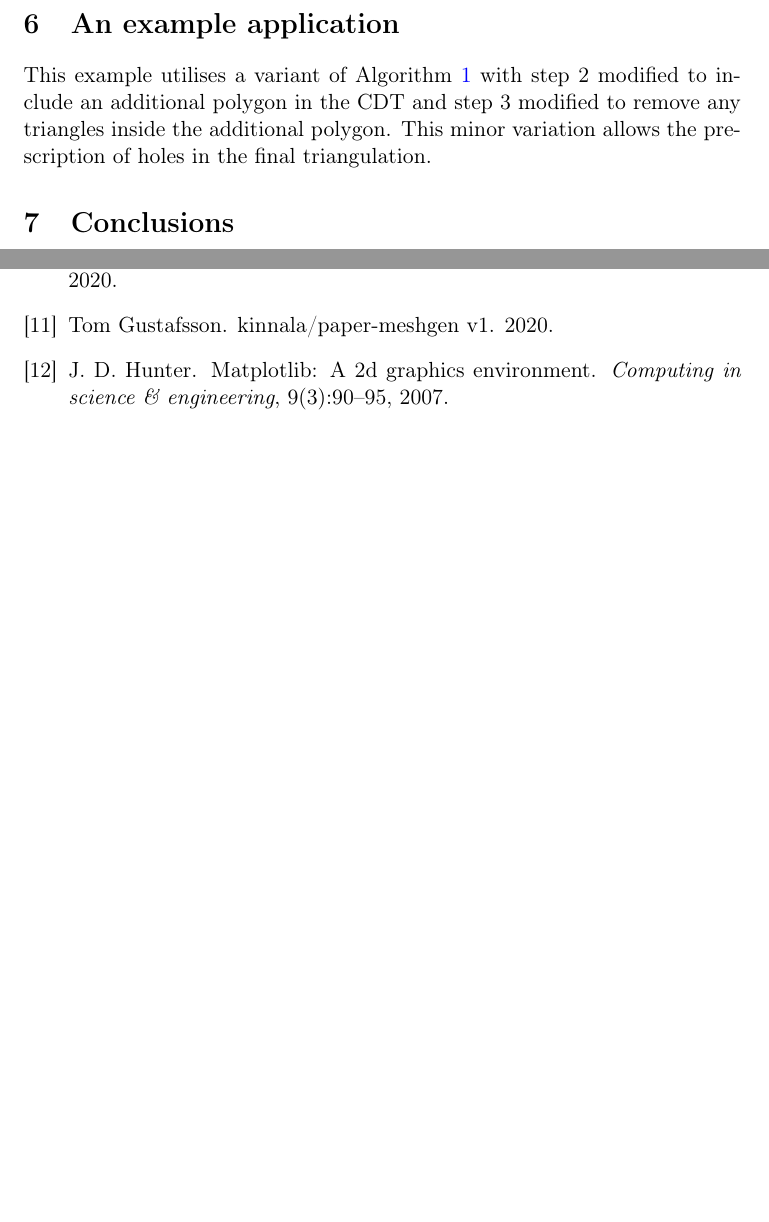
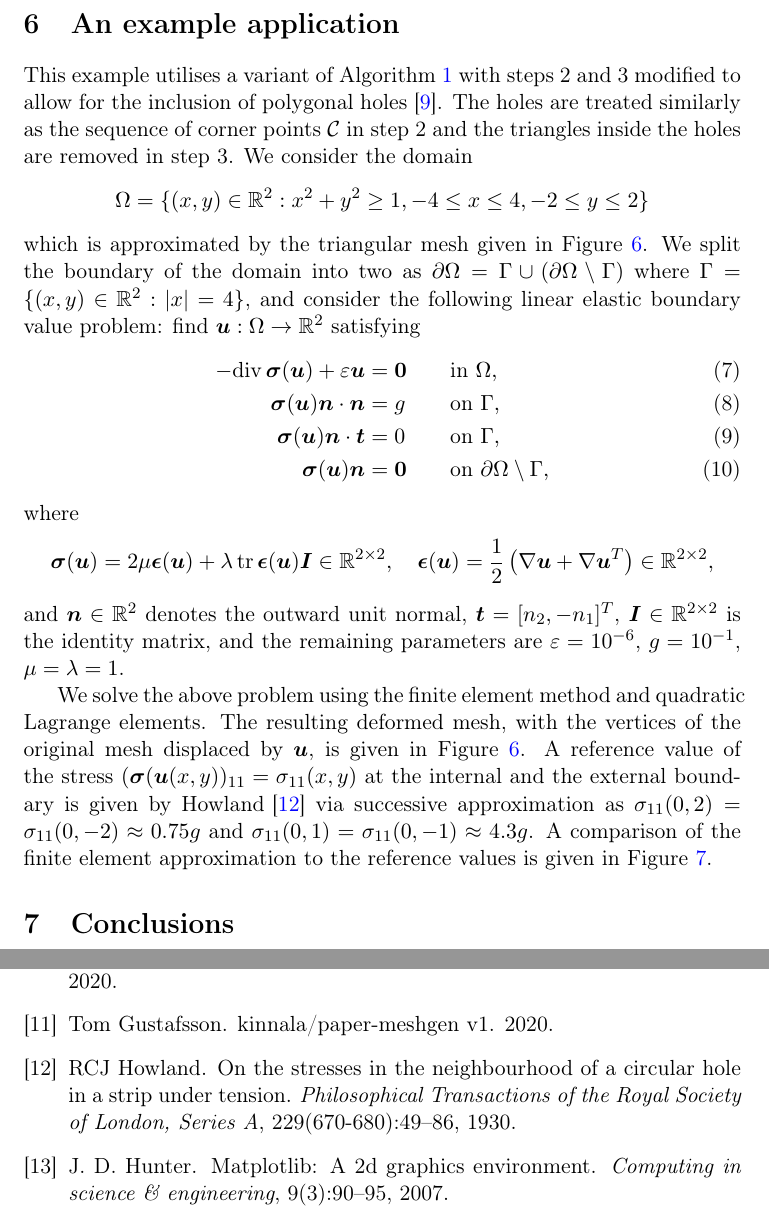
Before and after one commit to kinnala/paper-meshgen, a LaTeX paper (paper/meshgen.tex): two parts of pages 9 and 10 of 11 before the commit and two parts of pages 9 and 12 of 13 after it, joined at a grey line, cut so that both start at the same text, the shorter picture padded with empty space. Compiled offline with pdfLaTeX; a missing bibliography style is replaced by a similar one.

Commit message:
Updated version of the manuscript

```diff
--- a/paper/meshgen.tex
+++ b/paper/meshgen.tex
@@ -357,7 +357,40 @@ interior angles on the boundary.
 
 \section{An example application}
 
-This example utilises a variant of Algorithm~\ref{alg:meshgen} with step 2
-modified to include an additional polygon in the CDT and step 3 modified to
-remove any triangles inside the additional polygon.  This minor variation
-allows the prescription of holes in the final triangulation.
+This example utilises a variant of Algorithm~\ref{alg:meshgen} with steps 2 and 3
+modified to allow for the inclusion of polygonal holes~\cite{adaptmesh2020}.
+The holes are treated similarly as the sequence of corner points $\mathcal{C}$ in step 2
+and the triangles inside the holes are removed in step 3.
+We consider the domain
+\[
+\Omega = \{ (x, y) \in \mathbb{R}^2 : x^2 + y^2 \geq 1, -4 \leq x \leq 4,-2 \leq y \leq 2\}
+\]
+which is approximated by the triangular mesh given in Figure~\ref{fig:kirsch}.
+We split the boundary of the domain into two as $\partial \Omega = \Gamma \cup (\partial \Omega \setminus \Gamma)$
+where $\Gamma = \{ (x, y) \in \mathbb{R}^2 : |x|=4 \}$, and
+consider the following linear elastic boundary value problem: find $\boldsymbol{u} : \Omega \rightarrow \mathbb{R}^2$ satisfying
+\begin{alignat}{2}
+  -\mathrm{div}\,\boldsymbol{\sigma}(\boldsymbol{u}) + \varepsilon \boldsymbol{u} &= \boldsymbol{0} \qquad &&\text{in $\Omega$},\\
+  \boldsymbol{\sigma}(\boldsymbol{u})\boldsymbol{n} \cdot \boldsymbol{n} &= g \qquad &&\text{on $\Gamma$},\\
+  \boldsymbol{\sigma}(\boldsymbol{u})\boldsymbol{n} \cdot \boldsymbol{t} &= 0 \qquad &&\text{on $\Gamma$},\\
+  \boldsymbol{\sigma}(\boldsymbol{u})\boldsymbol{n} &= \boldsymbol{0} \qquad &&\text{on $\partial \Omega \setminus \Gamma$},
+\end{alignat}
+where
+\[
+\boldsymbol{\sigma}(\boldsymbol{u}) = 2 \mu \boldsymbol{\epsilon}(\boldsymbol{u}) + \lambda \,\mathrm{tr}\,\boldsymbol{\epsilon}(\boldsymbol{u}) \boldsymbol{I} \in \mathbb{R}^{2 \times 2}, \quad \boldsymbol{\epsilon}(\boldsymbol{u}) = \frac12\left(\nabla \boldsymbol{u} + \nabla \boldsymbol{u}^T\right) \in \mathbb{R}^{2 \times 2},
+\]
+and
+$\boldsymbol{n} \in \mathbb{R}^2$ denotes the outward unit normal, $\boldsymbol{t} = [n_2, -n_1]^T$,
+$\boldsymbol{I} \in \mathbb{R}^{2 \times 2}$ is the identity matrix,
+and the remaining parameters are $\varepsilon = 10^{-6}$, $g = 10^{-1}$, $\mu = \lambda = 1$.
+
+We solve the above problem using the finite element method and quadratic
+Lagrange elements.  The resulting deformed mesh, with the vertices of the original mesh displaced by $\boldsymbol{u}$,
+is given in Figure~\ref{fig:kirsch}.
+A reference value of the stress $(\boldsymbol{\sigma}(\boldsymbol{u}(x, y))_{11} = \sigma_{11}(x, y)$
+at the internal and the external boundary
+is given by \mbox{Howland~\cite{howland1930stresses}}
+via successive approximation as $\sigma_{11}(0, 2) = \sigma_{11}(0, -2) \approx 0.75 g$ and
+$\sigma_{11}(0, 1) = \sigma_{11}(0, -1) \approx 4.3 g$.
+A comparison of the finite element approximation to the reference values
+is given in Figure~\ref{fig:kirsch2}.
@@ -364,3 +411,7 @@ allows the prescription of holes in the final triangulation.
+  \caption{A comparison of the finite element approximation of the stress $\sigma_{11}(0, y)$ for $y \in [-2, 2] \setminus (-1, 1)$
+  and the pointwise reference values from Howland~\cite{howland1930stresses}.}
+  \label{fig:kirsch2}
+\end{figure}
 
 \section{Conclusions}
 \label{sec:org615e973}
```
Also changed, not shown: paper/Makefile, paper/meshgen.tex (16 more changed lines), 1 other file.
